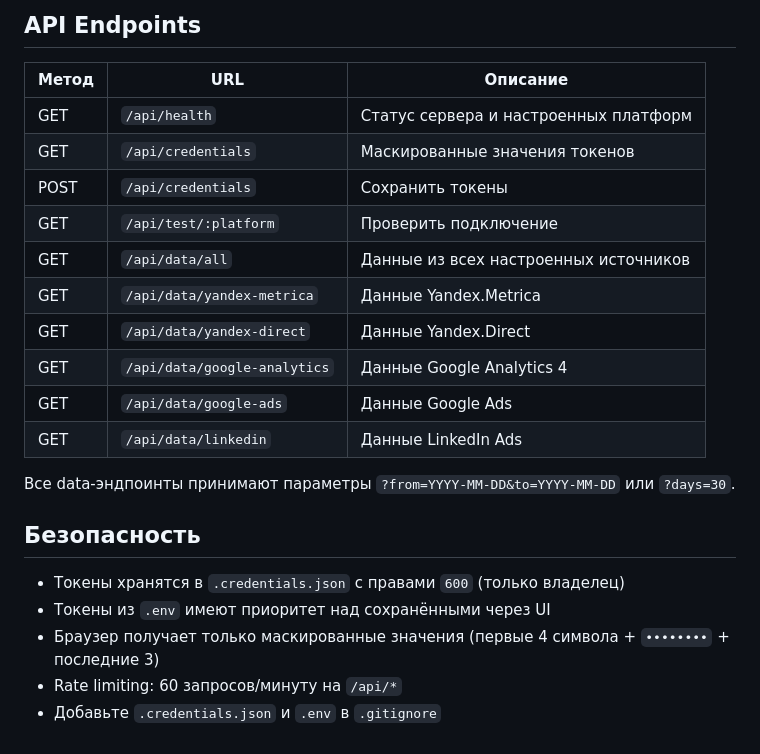
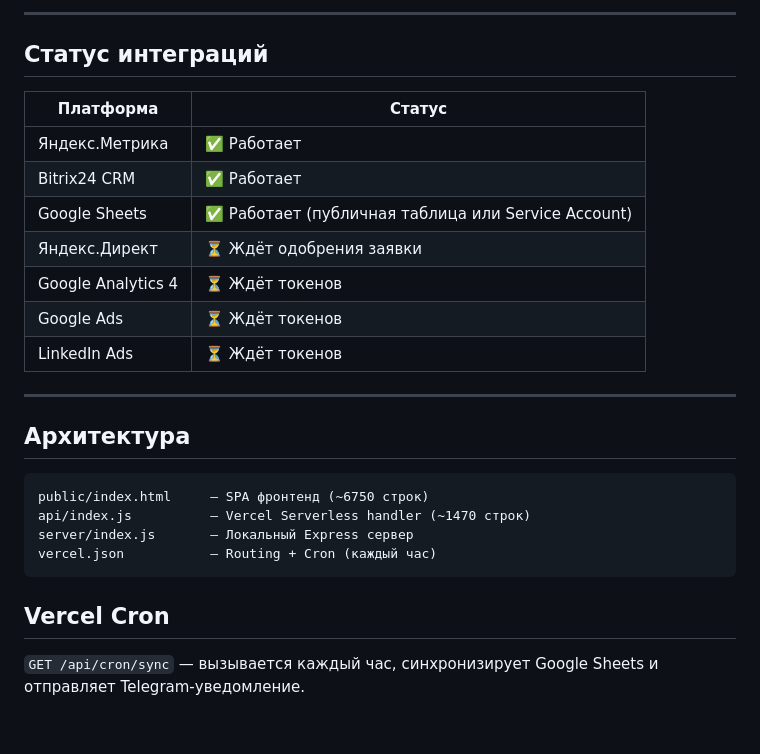
Before and after one commit to snp2883-del/markdash_git, a Markdown page: README.md, the part around one of its changes. GitHub-like rendering.

Commit message:
feat: update README.md from markdash_3.zip

````diff
--- a/README.md
+++ b/README.md
@@ -87,26 +77,27 @@ markdash/
 ```
 
-## API Endpoints
+---
 
-| Метод | URL | Описание |
-|-------|-----|----------|
-| GET | `/api/health` | Статус сервера и настроенных платформ |
-| GET | `/api/credentials` | Маскированные значения токенов |
-| POST | `/api/credentials` | Сохранить токены |
-| GET | `/api/test/:platform` | Проверить подключение |
-| GET | `/api/data/all` | Данные из всех настроенных источников |
-| GET | `/api/data/yandex-metrica` | Данные Yandex.Metrica |
-| GET | `/api/data/yandex-direct` | Данные Yandex.Direct |
-| GET | `/api/data/google-analytics` | Данные Google Analytics 4 |
-| GET | `/api/data/google-ads` | Данные Google Ads |
-| GET | `/api/data/linkedin` | Данные LinkedIn Ads |
+## Статус интеграций
+| Платформа | Статус |
+|---|---|
+| Яндекс.Метрика | ✅ Работает |
+| Bitrix24 CRM | ✅ Работает |
+| Google Sheets | ✅ Работает (публичная таблица или Service Account) |
+| Яндекс.Директ | ⏳ Ждёт одобрения заявки |
+| Google Analytics 4 | ⏳ Ждёт токенов |
+| Google Ads | ⏳ Ждёт токенов |
+| LinkedIn Ads | ⏳ Ждёт токенов |
 
-Все data-эндпоинты принимают параметры `?from=YYYY-MM-DD&to=YYYY-MM-DD` или `?days=30`.
+---
 
-## Безопасность
+## Архитектура
+```
+public/index.html     — SPA фронтенд (~6750 строк)
+api/index.js          — Vercel Serverless handler (~1470 строк)
+server/index.js       — Локальный Express сервер
+vercel.json           — Routing + Cron (каждый час)
+```
 
-- Токены хранятся в `.credentials.json` с правами `600` (только владелец)
-- Токены из `.env` имеют приоритет над сохранёнными через UI
-- Браузер получает только маскированные значения (первые 4 символа + `••••••••` + последние 3)
-- Rate limiting: 60 запросов/минуту на `/api/*`
-- Добавьте `.credentials.json` и `.env` в `.gitignore`
+## Vercel Cron
+`GET /api/cron/sync` — вызывается каждый час, синхронизирует Google Sheets и отправляет Telegram-уведомление.
````
Also changed, not shown: other parts of README.md (+64 -74 lines).
